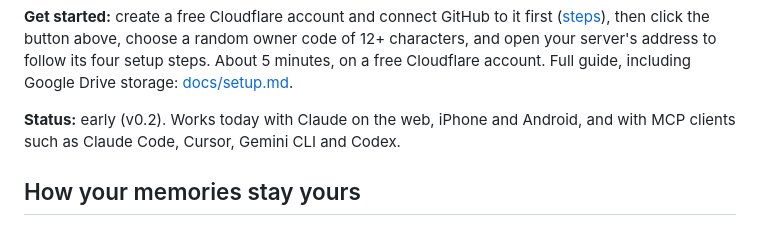
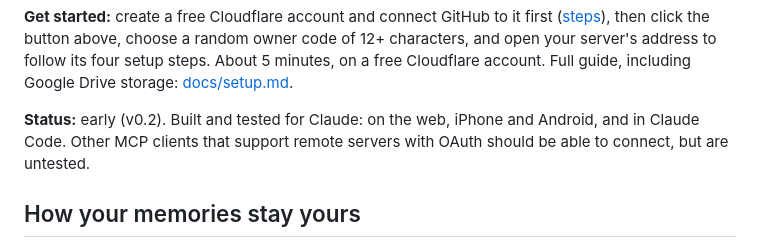
Before and after one commit to ownmemoryhq/ownmemory, a Markdown page: README.md, the part around the change. GitHub-like rendering.

Commit message:
README: built and tested for Claude; other MCP clients untested
Co-Authored-By: Claude Opus 5.5 <noreply@anthropic.com>

```diff
--- a/README.md
+++ b/README.md
@@ -8,7 +8,7 @@ Claude calls a remote MCP server running in your own Cloudflare account. The ser
 
 **Get started:** create a free Cloudflare account and connect GitHub to it first ([steps](docs/setup.md#one-click-setup)), then click the button above, choose a random owner code of 12+ characters, and open your server's address to follow its four setup steps. About 5 minutes, on a free Cloudflare account. Full guide, including Google Drive storage: [docs/setup.md](docs/setup.md).
 
-**Status:** early (v0.2). Works today with Claude on the web, iPhone and Android, and with MCP clients such as Claude Code, Cursor, Gemini CLI and Codex.
+**Status:** early (v0.2). Built and tested for Claude: on the web, iPhone and Android, and in Claude Code. Other MCP clients that support remote servers with OAuth should be able to connect, but are untested.
 
 ## How your memories stay yours
 
```
